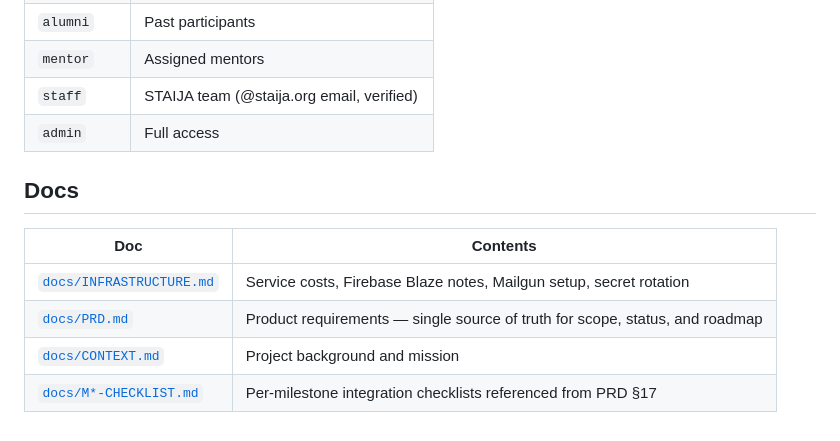
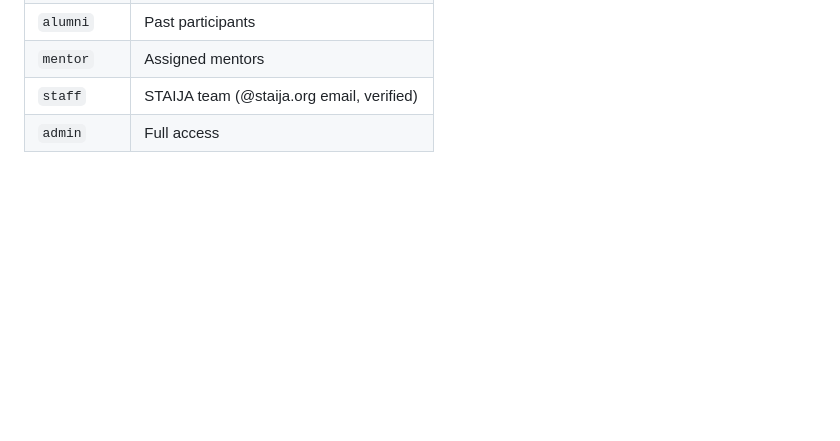
Before and after one commit to Builder106/STAIJA, a Markdown page: README.md, the part around the change. Drawn GitHub-style; blank space fills up the shorter version.

Commit message:
Drop Docs section from README
The docs/ directory is gitignored (private internal notes), so the
links in this section 404 for anyone reading the repo on GitHub.
Internal contributors find these via the working tree directly.

```diff
--- a/README.md
+++ b/README.md
@@ -121,12 +121,3 @@ firebase deploy --only firestore,storage
 | `mentor` | Assigned mentors |
 | `staff` | STAIJA team (@staija.org email, verified) |
 | `admin` | Full access |
-
-## Docs
-
-| Doc | Contents |
-|---|---|
-| [`docs/INFRASTRUCTURE.md`](./docs/INFRASTRUCTURE.md) | Service costs, Firebase Blaze notes, Mailgun setup, secret rotation |
-| [`docs/PRD.md`](./docs/PRD.md) | Product requirements — single source of truth for scope, status, and roadmap |
-| [`docs/CONTEXT.md`](./docs/CONTEXT.md) | Project background and mission |
-| [`docs/M*-CHECKLIST.md`](./docs/) | Per-milestone integration checklists referenced from PRD §17 |
```
